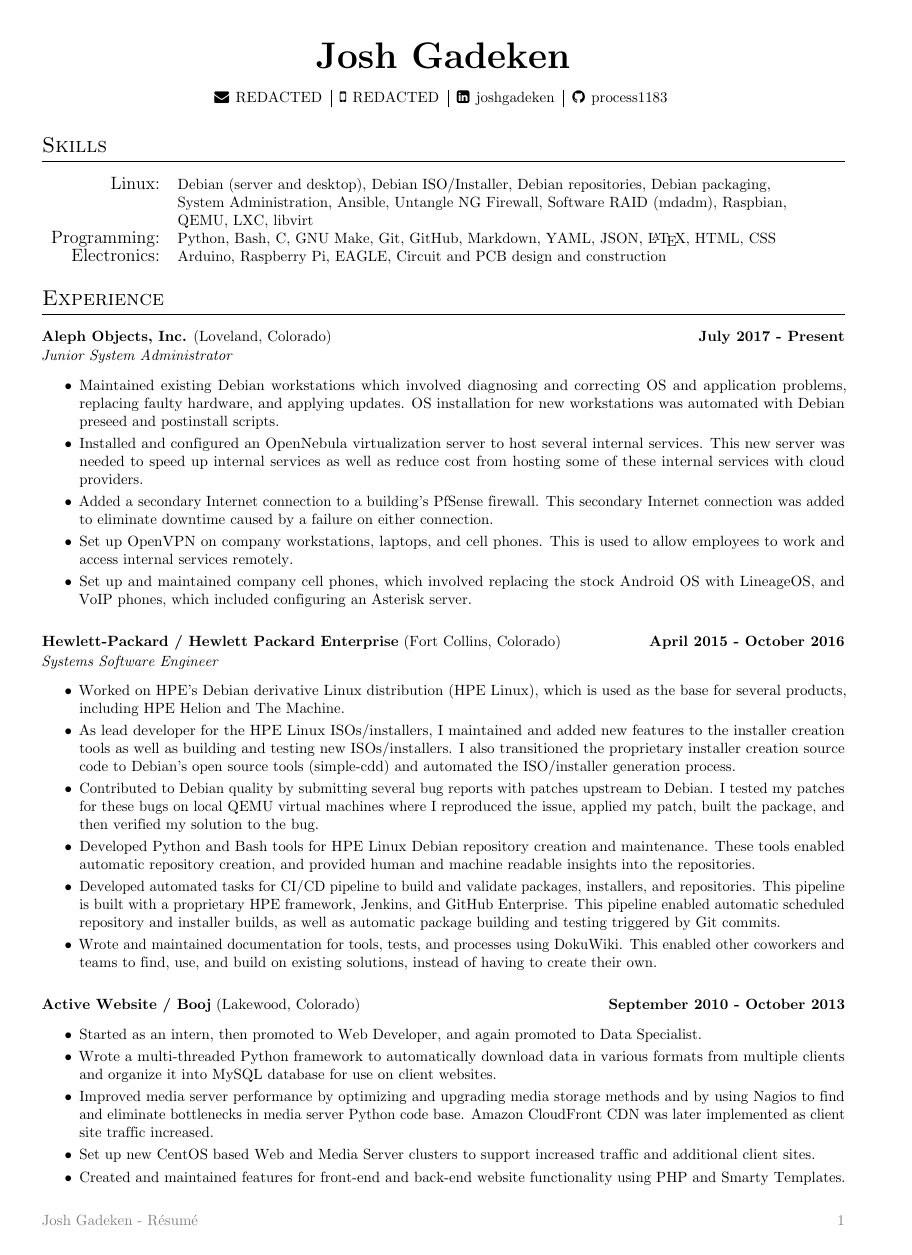
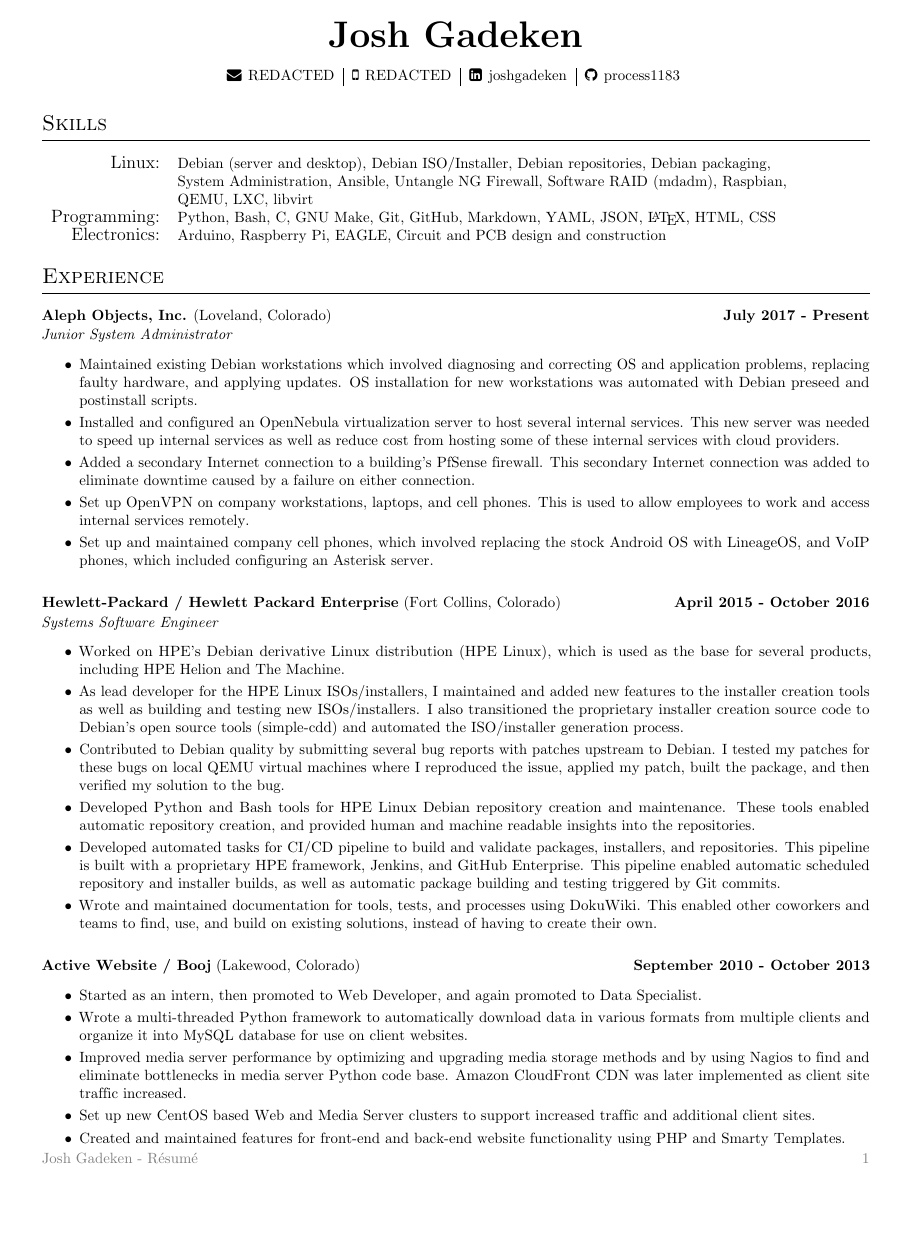
Before and after one commit to process1183/Josh_Gadeken_Resume, a LaTeX CV (Josh_Gadeken_Resume.tex): page 1 of 2, the shorter picture padded with empty space. Compiled offline with pdfLaTeX.

Commit message:
Adjust document class options and page margins

```diff
--- a/Josh_Gadeken_Resume.tex
+++ b/Josh_Gadeken_Resume.tex
@@ -1,7 +1,7 @@
 % Josh Gadeken Resume
 % Copyright (C) 2017 Josh Gadeken
-\documentclass[a4paper,10pt]{article}
-\usepackage[includeheadfoot, top=1cm, bottom=1cm, left=1cm, right=1cm]{geometry}
+\documentclass[letterpaper,10pt]{article}
+\usepackage[includeheadfoot, top=0.5cm, bottom=0.7cm, left=1cm, right=1cm]{geometry}
 
 \usepackage[colorlinks=true,urlcolor=black]{hyperref}
 
```
